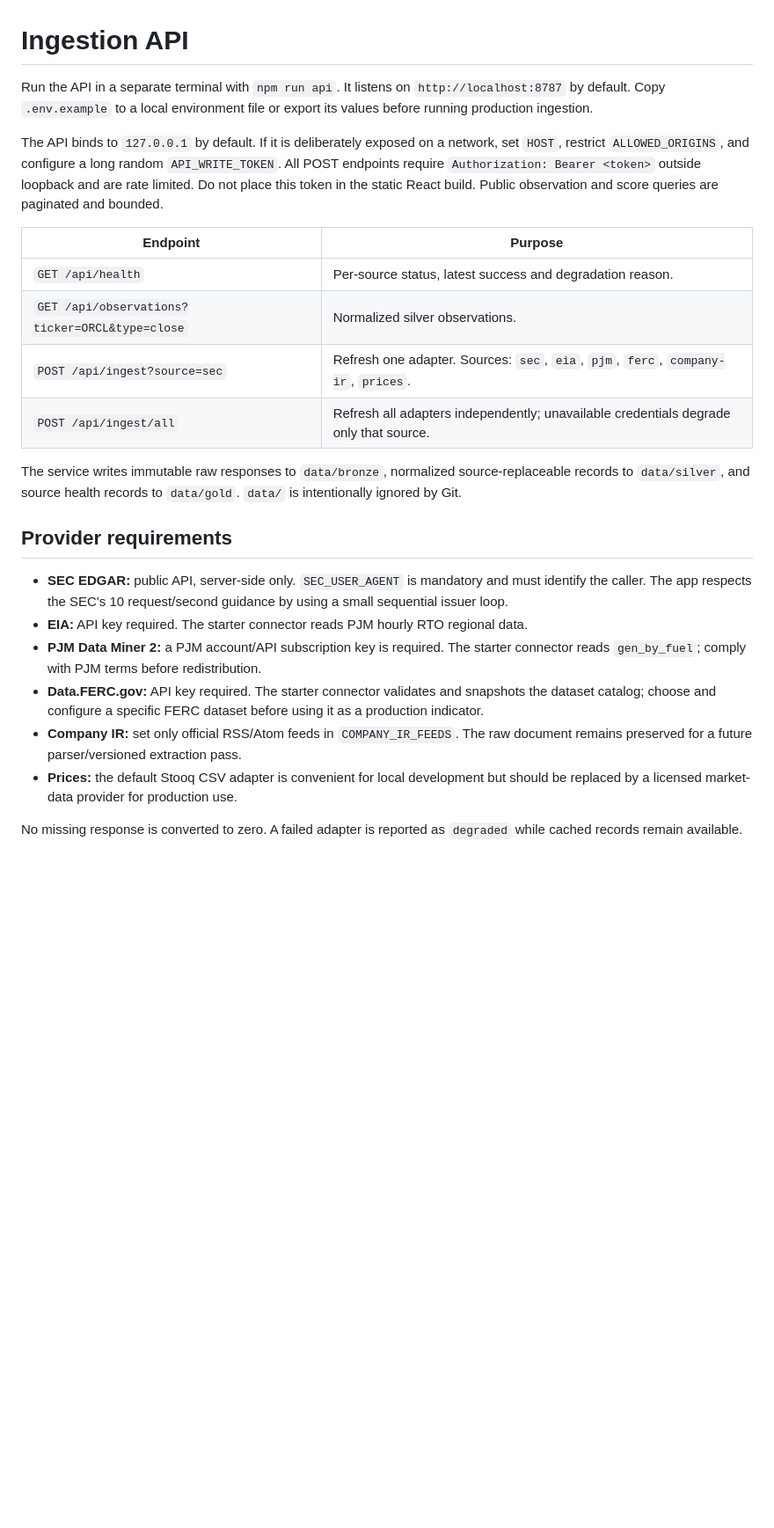
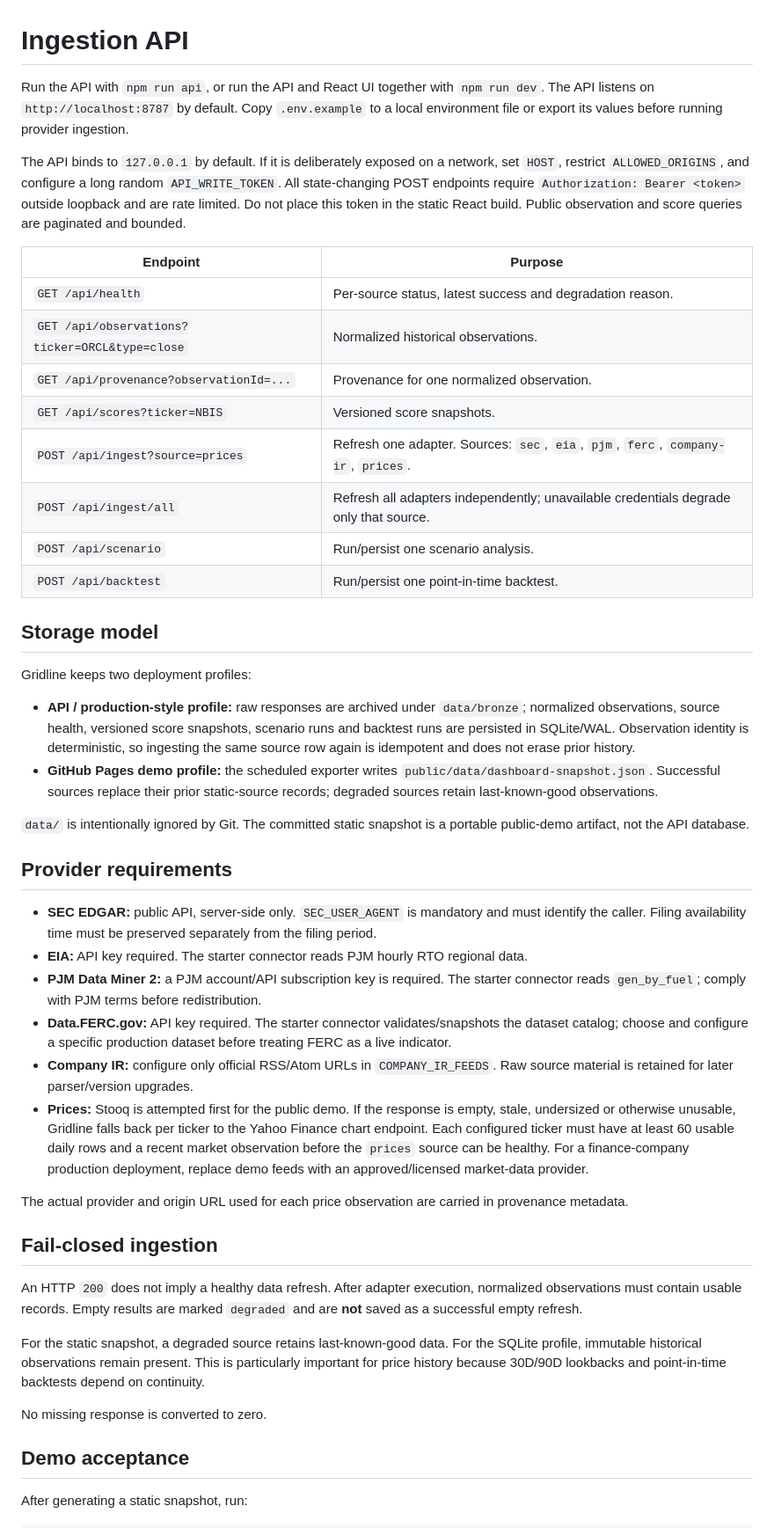
Before and after one commit to LEO0331/RobotFriends, a Markdown page: docs/api-ingestion.md, the part around one of its changes. Shown at 88% size. Drawn GitHub-style; blank space fills up the shorter version.

Commit message:
docs(api): align ingestion guide with persistent history and price fallback

```diff
--- a/docs/api-ingestion.md
+++ b/docs/api-ingestion.md
@@ -1,25 +1,49 @@
 # Ingestion API
 
-Run the API in a separate terminal with `npm run api`. It listens on `http://localhost:8787` by default. Copy `.env.example` to a local environment file or export its values before running production ingestion.
+Run the API with `npm run api`, or run the API and React UI together with `npm run dev`. The API listens on `http://localhost:8787` by default. Copy `.env.example` to a local environment file or export its values before running provider ingestion.
 
-The API binds to `127.0.0.1` by default. If it is deliberately exposed on a network, set `HOST`, restrict `ALLOWED_ORIGINS`, and configure a long random `API_WRITE_TOKEN`. All POST endpoints require `Authorization: Bearer <token>` outside loopback and are rate limited. Do not place this token in the static React build. Public observation and score queries are paginated and bounded.
+The API binds to `127.0.0.1` by default. If it is deliberately exposed on a network, set `HOST`, restrict `ALLOWED_ORIGINS`, and configure a long random `API_WRITE_TOKEN`. All state-changing POST endpoints require `Authorization: Bearer <token>` outside loopback and are rate limited. Do not place this token in the static React build. Public observation and score queries are paginated and bounded.
 
 | Endpoint | Purpose |
 |---|---|
 | `GET /api/health` | Per-source status, latest success and degradation reason. |
-| `GET /api/observations?ticker=ORCL&type=close` | Normalized silver observations. |
-| `POST /api/ingest?source=sec` | Refresh one adapter. Sources: `sec`, `eia`, `pjm`, `ferc`, `company-ir`, `prices`. |
+| `GET /api/observations?ticker=ORCL&type=close` | Normalized historical observations. |
+| `GET /api/provenance?observationId=...` | Provenance for one normalized observation. |
+| `GET /api/scores?ticker=NBIS` | Versioned score snapshots. |
+| `POST /api/ingest?source=prices` | Refresh one adapter. Sources: `sec`, `eia`, `pjm`, `ferc`, `company-ir`, `prices`. |
 | `POST /api/ingest/all` | Refresh all adapters independently; unavailable credentials degrade only that source. |
+| `POST /api/scenario` | Run/persist one scenario analysis. |
+| `POST /api/backtest` | Run/persist one point-in-time backtest. |
 
-The service writes immutable raw responses to `data/bronze`, normalized source-replaceable records to `data/silver`, and source health records to `data/gold`. `data/` is intentionally ignored by Git.
+## Storage model
+
+Gridline keeps two deployment profiles:
+
+- **API / production-style profile:** raw responses are archived under `data/bronze`; normalized observations, source health, versioned score snapshots, scenario runs and backtest runs are persisted in SQLite/WAL. Observation identity is deterministic, so ingesting the same source row again is idempotent and does not erase prior history.
+- **GitHub Pages demo profile:** the scheduled exporter writes `public/data/dashboard-snapshot.json`. Successful sources replace their prior static-source records; degraded sources retain last-known-good observations.
+
+`data/` is intentionally ignored by Git. The committed static snapshot is a portable public-demo artifact, not the API database.
 
 ## Provider requirements
 
-- **SEC EDGAR:** public API, server-side only. `SEC_USER_AGENT` is mandatory and must identify the caller. The app respects the SEC's 10 request/second guidance by using a small sequential issuer loop.
+- **SEC EDGAR:** public API, server-side only. `SEC_USER_AGENT` is mandatory and must identify the caller. Filing availability time must be preserved separately from the filing period.
 - **EIA:** API key required. The starter connector reads PJM hourly RTO regional data.
 - **PJM Data Miner 2:** a PJM account/API subscription key is required. The starter connector reads `gen_by_fuel`; comply with PJM terms before redistribution.
-- **Data.FERC.gov:** API key required. The starter connector validates and snapshots the dataset catalog; choose and configure a specific FERC dataset before using it as a production indicator.
-- **Company IR:** set only official RSS/Atom feeds in `COMPANY_IR_FEEDS`. The raw document remains preserved for a future parser/versioned extraction pass.
-- **Prices:** the default Stooq CSV adapter is convenient for local development but should be replaced by a licensed market-data provider for production use.
+- **Data.FERC.gov:** API key required. The starter connector validates/snapshots the dataset catalog; choose and configure a specific production dataset before treating FERC as a live indicator.
+- **Company IR:** configure only official RSS/Atom URLs in `COMPANY_IR_FEEDS`. Raw source material is retained for later parser/version upgrades.
+- **Prices:** Stooq is attempted first for the public demo. If the response is empty, stale, undersized or otherwise unusable, Gridline falls back per ticker to the Yahoo Finance chart endpoint. Each configured ticker must have at least 60 usable daily rows and a recent market observation before the `prices` source can be healthy. For a finance-company production deployment, replace demo feeds with an approved/licensed market-data provider.
 
-No missing response is converted to zero. A failed adapter is reported as `degraded` while cached records remain available.
+The actual provider and origin URL used for each price observation are carried in provenance metadata.
+
+## Fail-closed ingestion
+
+An HTTP `200` does not imply a healthy data refresh. After adapter execution, normalized observations must contain usable records. Empty results are marked `degraded` and are **not** saved as a successful empty refresh.
+
+For the static snapshot, a degraded source retains last-known-good data. For the SQLite profile, immutable historical observations remain present. This is particularly important for price history because 30D/90D lookbacks and point-in-time backtests depend on continuity.
+
+No missing response is converted to zero.
+
+## Demo acceptance
+
+After generating a static snapshot, run:
+
```
Also changed, not shown: other parts of docs/api-ingestion.md (+10 -3 lines).
